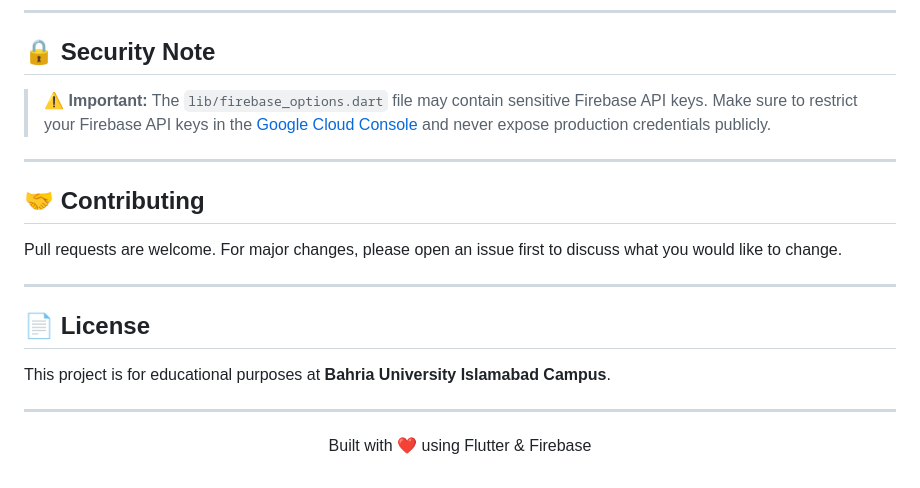
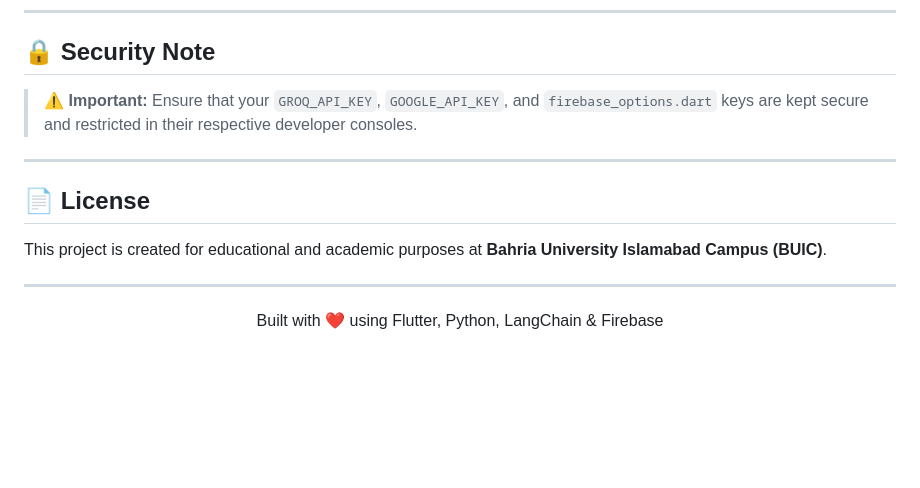
Before and after one commit to Sabeeh676/BUIC-App, a Markdown page: README.md, the part around one of its changes. GitHub-like rendering; blank space fills up the shorter version.

```diff
--- a/README.md
+++ b/README.md
@@ -129,20 +125,14 @@ flutter_animate, shimmer, table_calendar, cached_network_image
 
 ## 🔒 Security Note
 
-> ⚠️ **Important:** The `lib/firebase_options.dart` file may contain sensitive Firebase API keys. Make sure to restrict your Firebase API keys in the [Google Cloud Console](https://console.cloud.google.com) and never expose production credentials publicly.
-
----
-
-## 🤝 Contributing
-
-Pull requests are welcome. For major changes, please open an issue first to discuss what you would like to change.
+> ⚠️ **Important:** Ensure that your `GROQ_API_KEY`, `GOOGLE_API_KEY`, and `firebase_options.dart` keys are kept secure and restricted in their respective developer consoles.
 
 ---
 
 ## 📄 License
 
-This project is for educational purposes at **Bahria University Islamabad Campus**.
+This project is created for educational and academic purposes at **Bahria University Islamabad Campus (BUIC)**.
 
 ---
 
-<p align="center">Built with ❤️ using Flutter & Firebase</p>
+<p align="center">Built with ❤️ using Flutter, Python, LangChain & Firebase</p>
```
Also changed, not shown: other parts of README.md (+63 -67 lines).
